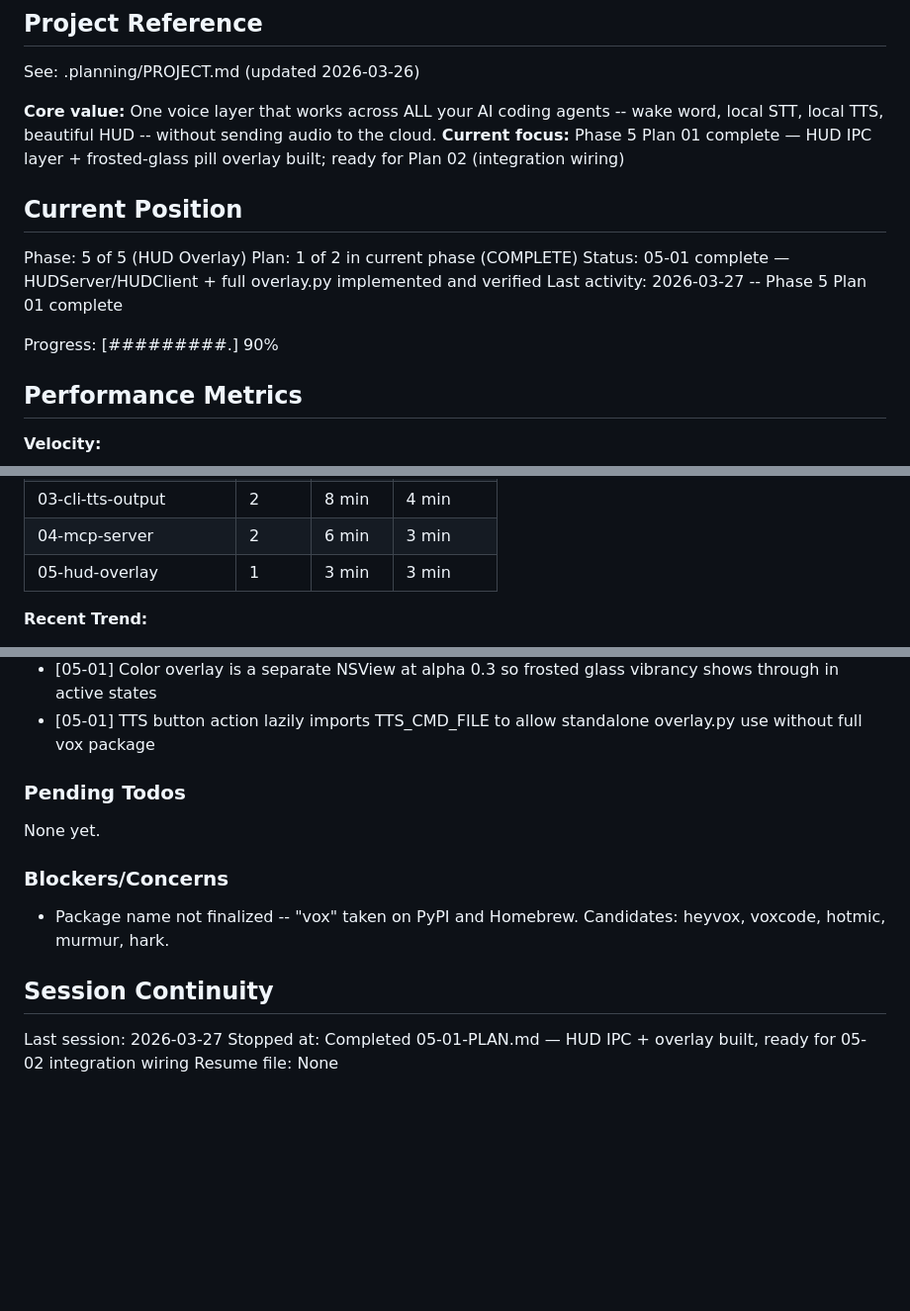
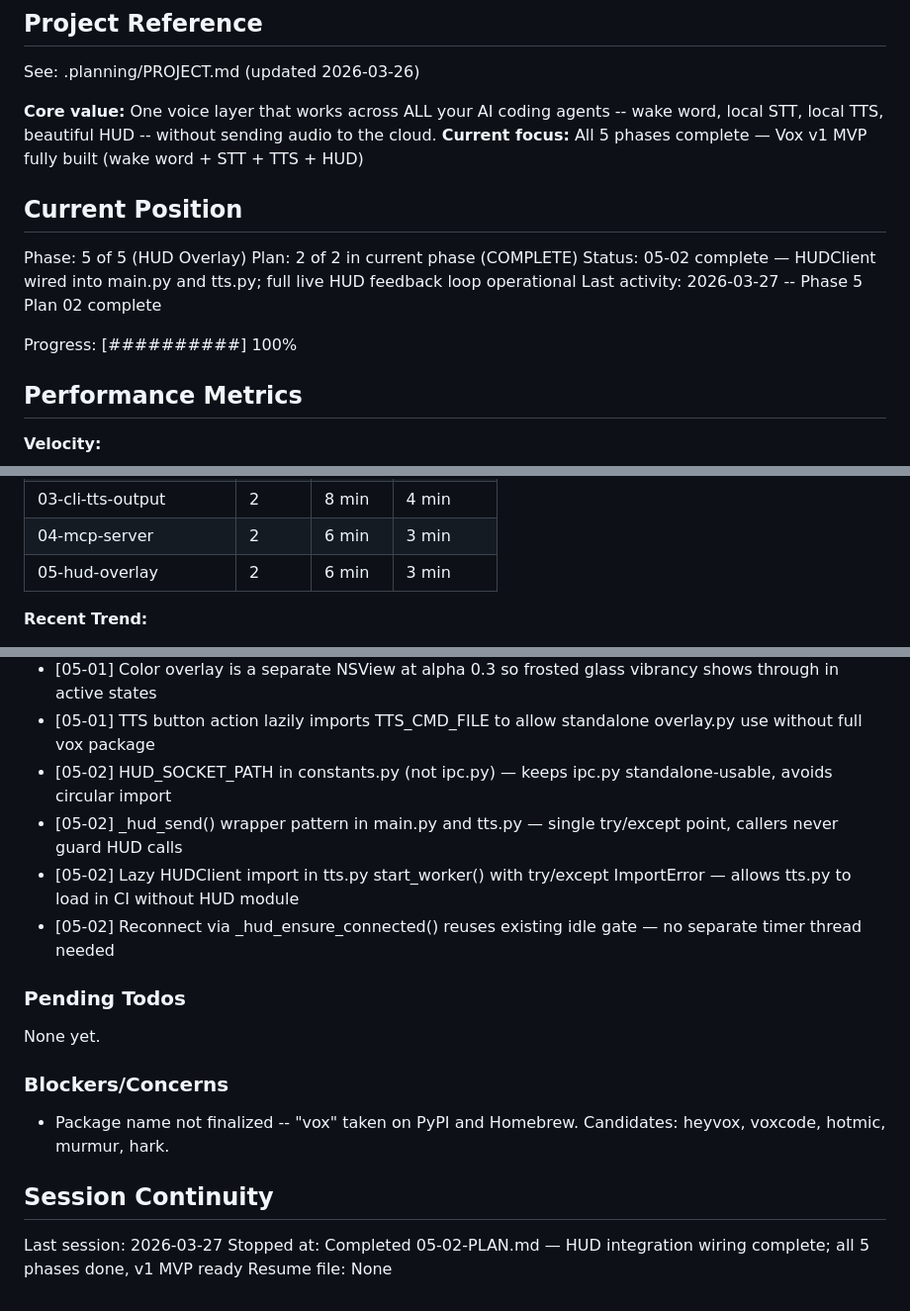
Before and after one commit to heyvox-dev/heyvox, a Markdown page: .planning/STATE.md, 3 parts joined by grey strips. Shown at 99% size. Drawn GitHub-style; blank space fills up the shorter version.

Commit message:
docs(05-02): complete HUD integration wiring plan
- 05-02-SUMMARY.md: HUDClient wired into main.py and tts.py
- STATE.md: advance to plan 2/2 complete, 100% progress, add decisions

```diff
--- a/.planning/STATE.md
+++ b/.planning/STATE.md
@@ -5,16 +5,16 @@
 See: .planning/PROJECT.md (updated 2026-03-26)
 
 **Core value:** One voice layer that works across ALL your AI coding agents -- wake word, local STT, local TTS, beautiful HUD -- without sending audio to the cloud.
-**Current focus:** Phase 5 Plan 01 complete — HUD IPC layer + frosted-glass pill overlay built; ready for Plan 02 (integration wiring)
+**Current focus:** All 5 phases complete — Vox v1 MVP fully built (wake word + STT + TTS + HUD)
 
 ## Current Position
 
 Phase: 5 of 5 (HUD Overlay)
-Plan: 1 of 2 in current phase (COMPLETE)
-Status: 05-01 complete — HUDServer/HUDClient + full overlay.py implemented and verified
-Last activity: 2026-03-27 -- Phase 5 Plan 01 complete
+Plan: 2 of 2 in current phase (COMPLETE)
+Status: 05-02 complete — HUDClient wired into main.py and tts.py; full live HUD feedback loop operational
+Last activity: 2026-03-27 -- Phase 5 Plan 02 complete
 
-Progress: [#########.] 90%
+Progress: [##########] 100%
 
 ## Performance Metrics
 
@@ -31,7 +31,7 @@ Progress: [#########.] 90%
 | 02-audio-input-pipeline | 2 | 4 min | 2 min |
 | 03-cli-tts-output | 2 | 8 min | 4 min |
 | 04-mcp-server | 2 | 6 min | 3 min |
-| 05-hud-overlay | 1 | 3 min | 3 min |
+| 05-hud-overlay | 2 | 6 min | 3 min |
 
 **Recent Trend:**
 - Last 5 plans: 2 min, 2 min, 5 min, 1 min, 3 min
@@ -88,6 +88,10 @@ Recent decisions affecting current work:
 - [05-01] performSelectorOnMainThread chosen over NSTimer dispatch for IPC messages (lower overhead for high-frequency audio_level)
 - [05-01] Color overlay is a separate NSView at alpha 0.3 so frosted glass vibrancy shows through in active states
 - [05-01] TTS button action lazily imports TTS_CMD_FILE to allow standalone overlay.py use without full vox package
+- [05-02] HUD_SOCKET_PATH in constants.py (not ipc.py) — keeps ipc.py standalone-usable, avoids circular import
+- [05-02] _hud_send() wrapper pattern in main.py and tts.py — single try/except point, callers never guard HUD calls
+- [05-02] Lazy HUDClient import in tts.py start_worker() with try/except ImportError — allows tts.py to load in CI without HUD module
+- [05-02] Reconnect via _hud_ensure_connected() reuses existing idle gate — no separate timer thread needed
 
 ### Pending Todos
 
@@ -100,5 +104,5 @@ None yet.
 ## Session Continuity
 
 Last session: 2026-03-27
-Stopped at: Completed 05-01-PLAN.md — HUD IPC + overlay built, ready for 05-02 integration wiring
+Stopped at: Completed 05-02-PLAN.md — HUD integration wiring complete; all 5 phases done, v1 MVP ready
 Resume file: None
```
Also changed, not shown: 1 other file.
